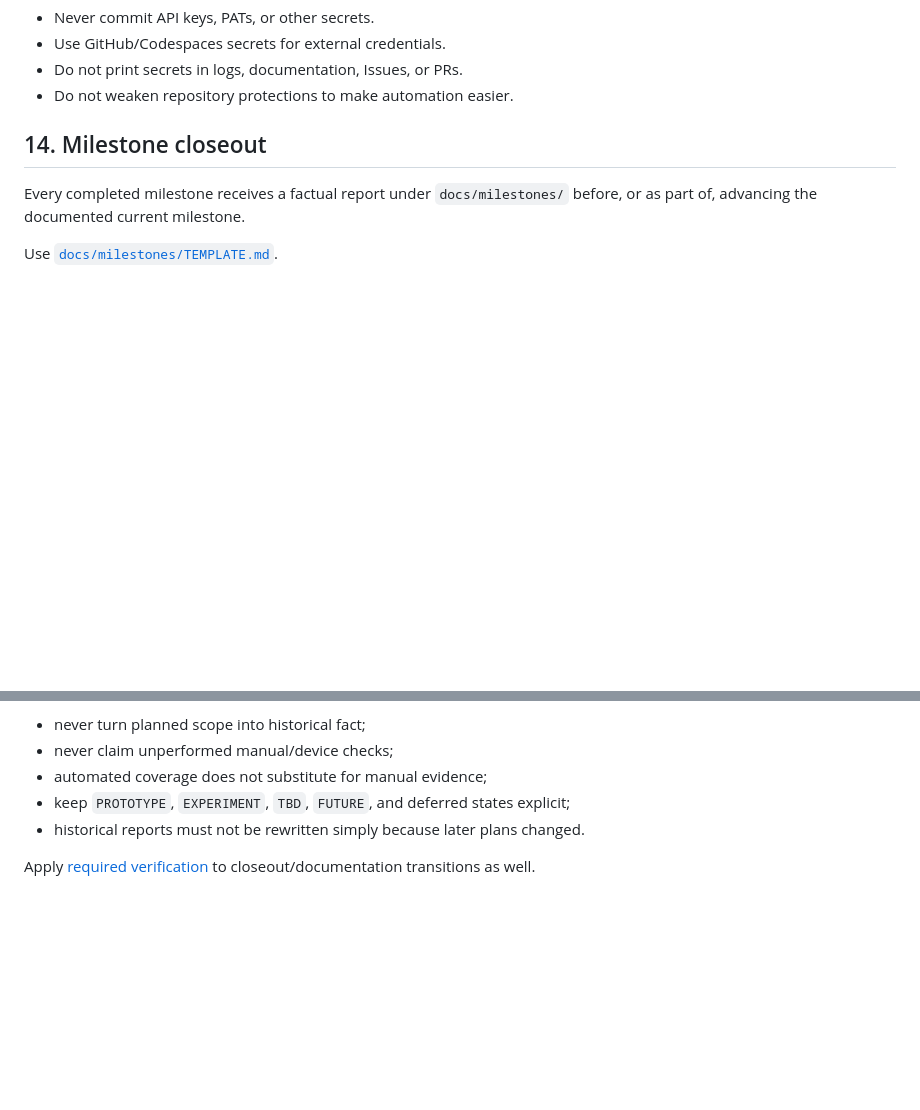
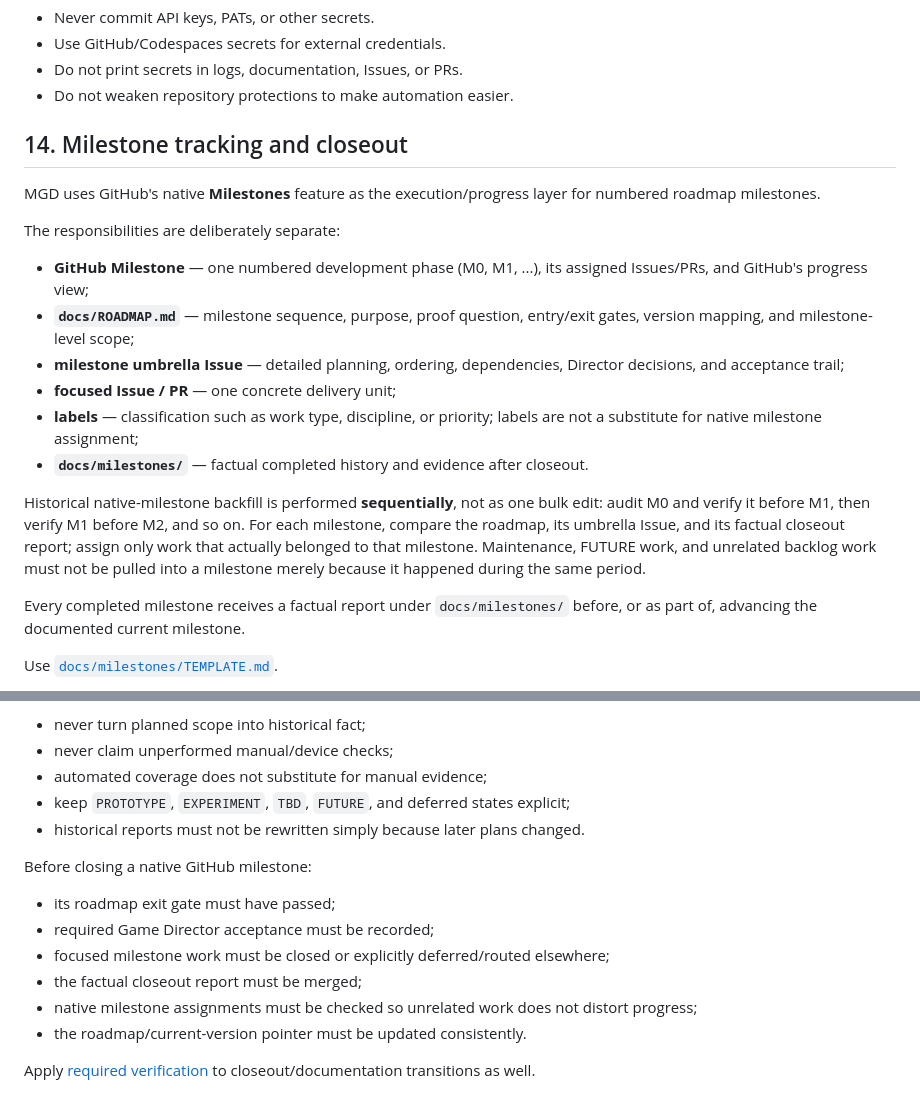
Before and after one commit to bongohorse/monster-girl-delivery, a Markdown page: DEVELOPMENT.md, 2 parts joined by grey strips. Drawn GitHub-style; blank space fills up the shorter version.

Commit message:
docs: define native GitHub milestone workflow

```diff
--- a/DEVELOPMENT.md
+++ b/DEVELOPMENT.md
@@ -224,7 +224,20 @@ Do not add Cloudflare/backend infrastructure without a concrete approved require
 - Do not print secrets in logs, documentation, Issues, or PRs.
 - Do not weaken repository protections to make automation easier.
 
-## 14. Milestone closeout
+## 14. Milestone tracking and closeout
+
+MGD uses GitHub's native **Milestones** feature as the execution/progress layer for numbered roadmap milestones.
+
+The responsibilities are deliberately separate:
+
+- **GitHub Milestone** — one numbered development phase (M0, M1, ...), its assigned Issues/PRs, and GitHub's progress view;
+- **`docs/ROADMAP.md`** — milestone sequence, purpose, proof question, entry/exit gates, version mapping, and milestone-level scope;
+- **milestone umbrella Issue** — detailed planning, ordering, dependencies, Director decisions, and acceptance trail;
+- **focused Issue / PR** — one concrete delivery unit;
+- **labels** — classification such as work type, discipline, or priority; labels are not a substitute for native milestone assignment;
+- **`docs/milestones/`** — factual completed history and evidence after closeout.
+
+Historical native-milestone backfill is performed **sequentially**, not as one bulk edit: audit M0 and verify it before M1, then verify M1 before M2, and so on. For each milestone, compare the roadmap, its umbrella Issue, and its factual closeout report; assign only work that actually belonged to that milestone. Maintenance, FUTURE work, and unrelated backlog work must not be pulled into a milestone merely because it happened during the same period.
 
 Every completed milestone receives a factual report under `docs/milestones/` before, or as part of, advancing the documented current milestone.
 
@@ -251,4 +264,13 @@ Accuracy rules:
 - keep `PROTOTYPE`, `EXPERIMENT`, `TBD`, `FUTURE`, and deferred states explicit;
 - historical reports must not be rewritten simply because later plans changed.
 
+Before closing a native GitHub milestone:
+
+- its roadmap exit gate must have passed;
+- required Game Director acceptance must be recorded;
+- focused milestone work must be closed or explicitly deferred/routed elsewhere;
+- the factual closeout report must be merged;
+- native milestone assignments must be checked so unrelated work does not distort progress;
+- the roadmap/current-version pointer must be updated consistently.
+
 Apply [required verification](#3-required-verification) to closeout/documentation transitions as well.
```
